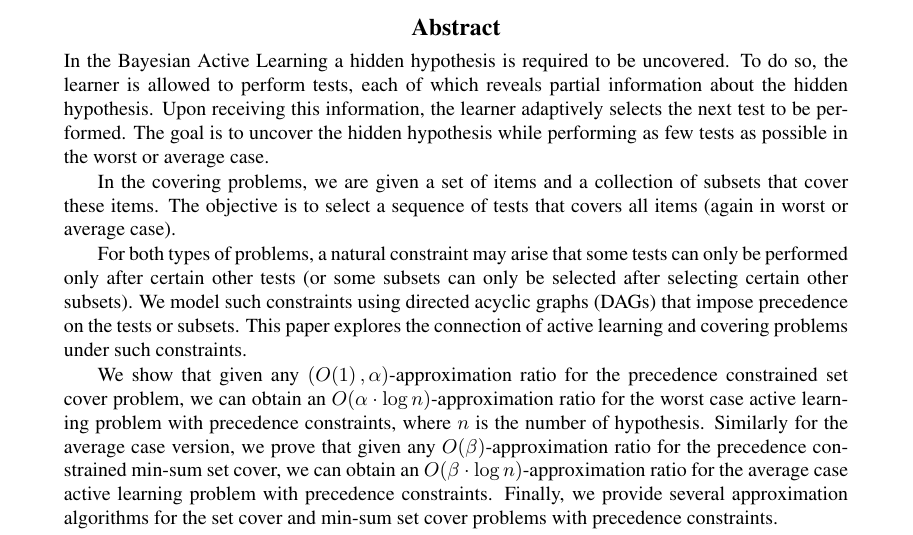
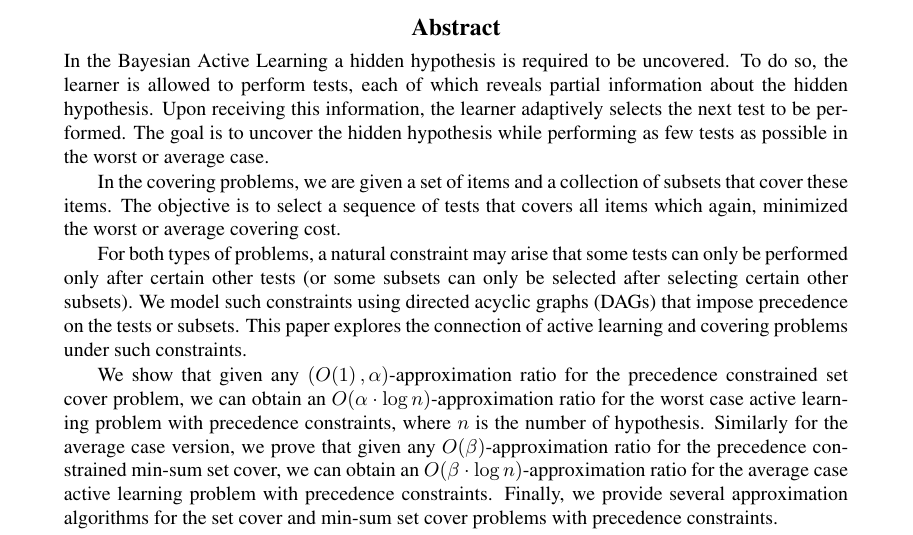
Before and after one commit to MSzyfel/Active-Learning-and-Covering-Problems-with-Precedence, a LaTeX document (main.tex): part of page 1 of 2, cut so that both start at the same text. Compiled offline with pdfLaTeX.

Commit message:
Minor change

```diff
--- a/main.tex
+++ b/main.tex
@@ -75,7 +75,7 @@
 \begin{abstract}%
   In the Bayesian Active Learning a hidden hypothesis is required to be uncovered. To do so, the learner is allowed to perform tests, each of which reveals partial information about the hidden hypothesis. Upon receiving this information, the learner adaptively selects the next test to be performed. The goal is to uncover the hidden hypothesis while performing as few tests as possible in the worst or average case.
 
-  In the covering problems, we are given a set of items and a collection of subsets  that cover these items. The objective is to select a sequence of tests that covers all items (again in worst or average case).
+  In the covering problems, we are given a set of items and a collection of subsets  that cover these items. The objective is to select a sequence of tests that covers all items which again, minimized the worst or average covering cost.
 
   For both types of problems, a natural constraint may arise that some tests can only be performed only after certain other tests (or some subsets can only be selected after selecting certain other subsets). We model such constraints using directed acyclic graphs (DAGs) that impose precedence on the tests or subsets.
   This paper explores the connection of active learning and covering problems under such constraints.
```
